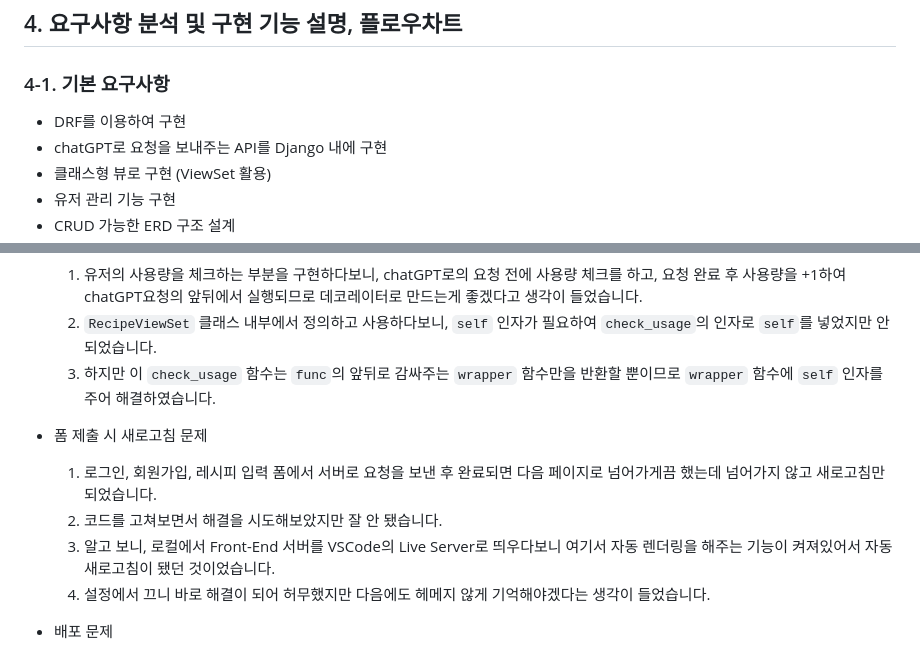
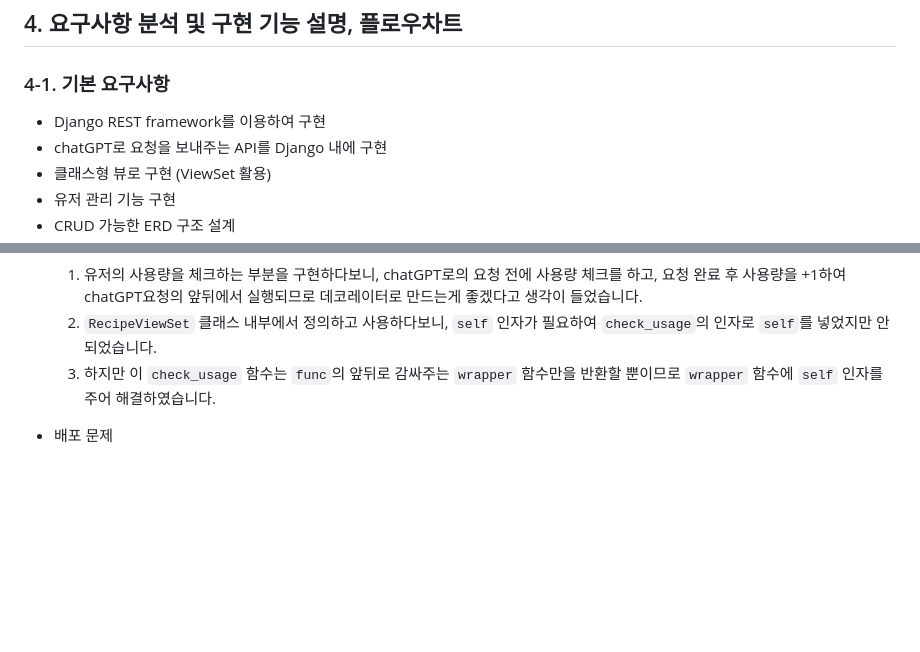
Before and after one commit to Haesun-Pyeon/recipe-generator-v2, a Markdown page: README.md, 2 parts joined by grey strips. Rendered like a GitHub page; blank space fills up the shorter version.

Commit message:
📝 Update: README 수정 완료

```diff
--- a/README.md
+++ b/README.md
@@ -197,7 +198,7 @@
 ## 4. 요구사항 분석 및 구현 기능 설명, 플로우차트
 
 ### 4-1. 기본 요구사항
-  - DRF를 이용하여 구현
+  - Django REST framework를 이용하여 구현
   - chatGPT로 요청을 보내주는 API를 Django 내에 구현
   - 클래스형 뷰로 구현 (ViewSet 활용)
   - 유저 관리 기능 구현
@@ -335,12 +336,6 @@
   2. `RecipeViewSet` 클래스 내부에서 정의하고 사용하다보니, `self` 인자가 필요하여 `check_usage`의 인자로 `self`를 넣었지만 안되었습니다.
   3. 하지만 이 `check_usage` 함수는 `func`의 앞뒤로 감싸주는 `wrapper` 함수만을 반환할 뿐이므로 `wrapper` 함수에 `self` 인자를 주어 해결하였습니다.
 
-- 폼 제출 시 새로고침 문제
-  1. 로그인, 회원가입, 레시피 입력 폼에서 서버로 요청을 보낸 후 완료되면 다음 페이지로 넘어가게끔 했는데 넘어가지 않고 새로고침만 되었습니다.
-  2. 코드를 고쳐보면서 해결을 시도해보았지만 잘 안 됐습니다.
-  3. 알고 보니, 로컬에서 Front-End 서버를 VSCode의 Live Server로 띄우다보니 여기서 자동 렌더링을 해주는 기능이 켜져있어서 자동 새로고침이 됐던 것이었습니다.
-  4. 설정에서 끄니 바로 해결이 되어 허무했지만 다음에도 헤메지 않게 기억해야겠다는 생각이 들었습니다.
-
 - 배포 문제
   1. 배포를 할 때, 처음에는 Amazon Lightsail의 Ubuntu 내에서 Back-End와 Front-End를 같이 배포하려고 했습니다. 보통 유저들이 Back-End 서버에는 직접적으로 접근하지 않으므로 Front-End의 기본주소가 `/` 가 되게 시도를 했습니다.
   2. 하지만 NGINX 설정에서 Front-End의 location을 `/`로 하고, Back-End의 location을 `/be/`로 하면 잘 안 되었고, 반대로 하면 가능하지만 Back-End의 admin페이지 접속이 안 됐습니다.
```
Also changed, not shown: other parts of README.md (+5 -4 lines).
